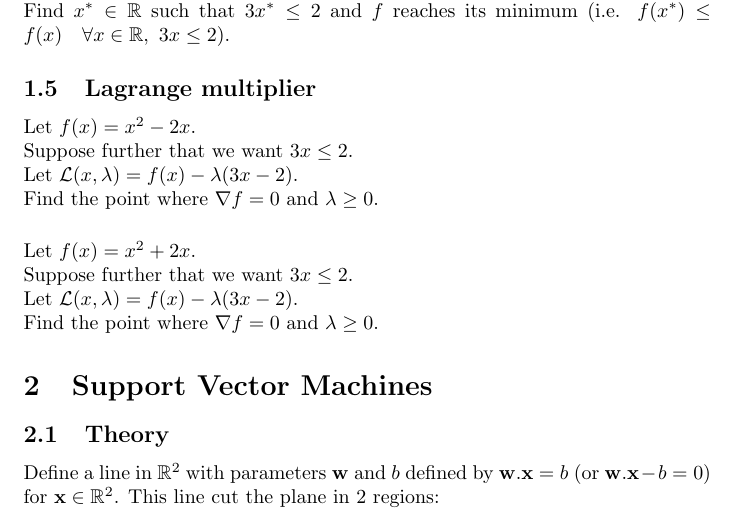
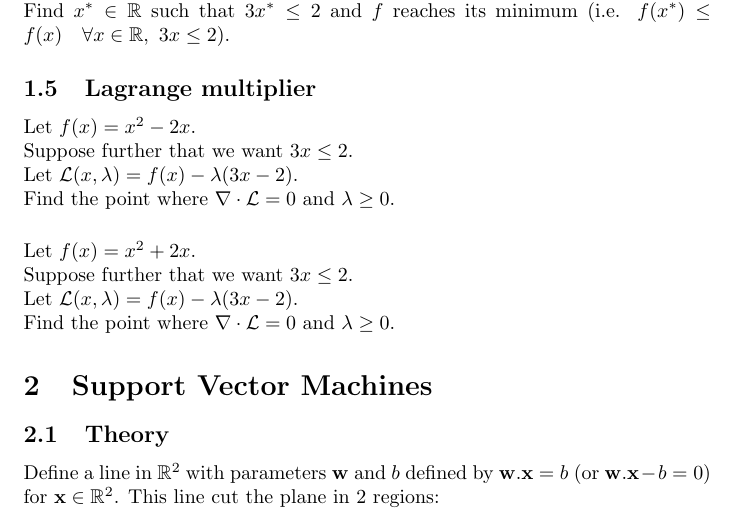
Before and after one commit to pauldubois98/RefresherMaths2023, a LaTeX problem sheet (ExercisesSet6/ExercisesSVM.tex): part of page 2 of 3, cut so that both start at the same text. Compiled offline with pdfLaTeX.

Commit message:
fixed erros (typos again)

```diff
--- a/ExercisesSet6/ExercisesSVM.tex
+++ b/ExercisesSet6/ExercisesSVM.tex
@@ -65,13 +65,13 @@
 	Let $f(x) = x^2-2x$.\\
 	Suppose further that we want $3x \leq 2$.\\
 	Let $\mathcal{L}(x,\lambda) = f(x) - \lambda (3x - 2)$.\\
-	Find the point where $\nabla f = 0$ and $\lambda \geq 0$.
+	Find the point where $\nabla \cdot \mathcal{L} = 0$ and $\lambda \geq 0$.
 	\vspace{0.5cm}
 	\\
 	Let $f(x) = x^2+2x$.\\
 	Suppose further that we want $3x \leq 2$.\\
 	Let $\mathcal{L}(x,\lambda) = f(x) - \lambda (3x - 2)$.\\
-	Find the point where $\nabla f = 0$ and $\lambda \geq 0$.
+	Find the point where $\nabla \cdot \mathcal{L} = 0$ and $\lambda \geq 0$.
 
 
 
```
Also changed, not shown: ExercisesSet6/ExercisesSVM.pdf, ExercisesSet6/ExercisesSVM.tex (2 more changed lines).
